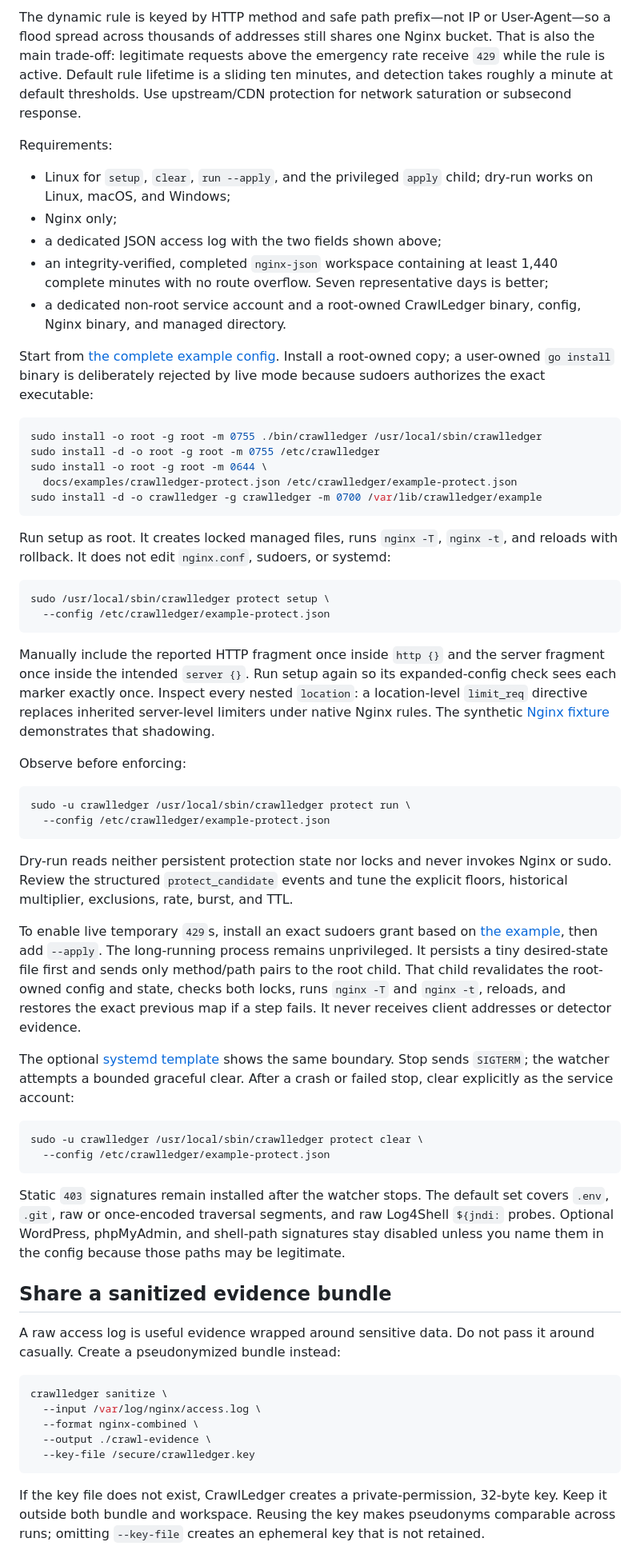
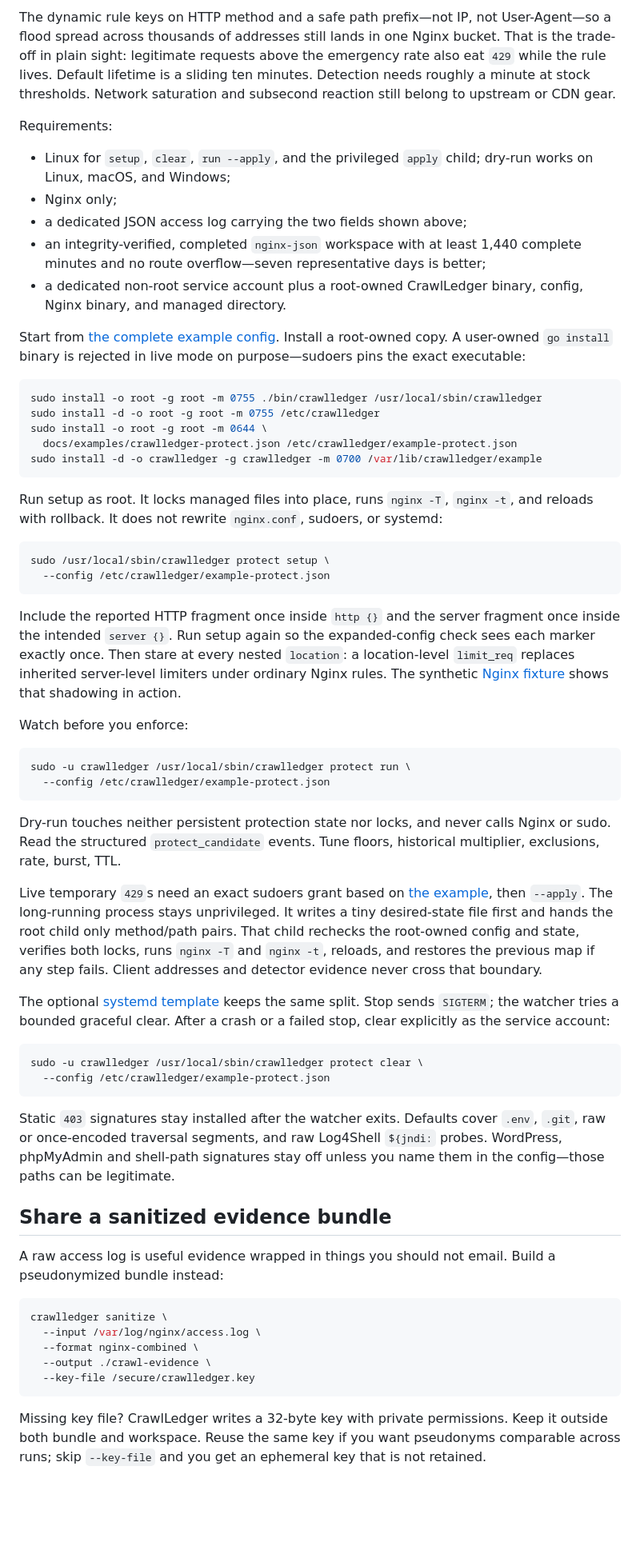
Before and after one commit to balyakin/crawlledger, a Markdown page: README.md, the part around one of its changes. Shown at 80% size. Rendered like a GitHub page; blank space fills up the shorter version.

Commit message:
docs: rephrase README in a livelier voice
Keep the same structure, commands, and technical facts while varying sentence rhythm and cutting sterile phrasing.

````diff
--- a/README.md
+++ b/README.md
@@ -239,27 +195,16 @@ two actions:
 
-The dynamic rule is keyed by HTTP method and safe path prefix—not IP or
-User-Agent—so a flood spread across thousands of addresses still shares one
-Nginx bucket. That is also the main trade-off: legitimate requests above the
-emergency rate receive `429` while the rule is active. Default rule lifetime
-is a sliding ten minutes, and detection takes roughly a minute at default
-thresholds. Use upstream/CDN protection for network saturation or subsecond
-response.
+The dynamic rule keys on HTTP method and a safe path prefix—not IP, not User-Agent—so a flood spread across thousands of addresses still lands in one Nginx bucket. That is the trade-off in plain sight: legitimate requests above the emergency rate also eat `429` while the rule lives. Default lifetime is a sliding ten minutes. Detection needs roughly a minute at stock thresholds. Network saturation and subsecond reaction still belong to upstream or CDN gear.
 
 Requirements:
 
-- Linux for `setup`, `clear`, `run --apply`, and the privileged `apply` child;
-  dry-run works on Linux, macOS, and Windows;
+- Linux for `setup`, `clear`, `run --apply`, and the privileged `apply` child; dry-run works on Linux, macOS, and Windows;
 - Nginx only;
-- a dedicated JSON access log with the two fields shown above;
-- an integrity-verified, completed `nginx-json` workspace containing at least
-  1,440 complete minutes with no route overflow. Seven representative days is
-  better;
-- a dedicated non-root service account and a root-owned CrawlLedger binary,
-  config, Nginx binary, and managed directory.
+- a dedicated JSON access log carrying the two fields shown above;
+- an integrity-verified, completed `nginx-json` workspace with at least 1,440 complete minutes and no route overflow—seven representative days is better;
+- a dedicated non-root service account plus a root-owned CrawlLedger binary, config, Nginx binary, and managed directory.
 
 Start from [the complete example config](docs/examples/crawlledger-protect.json).
-Install a root-owned copy; a user-owned `go install` binary is deliberately
-rejected by live mode because sudoers authorizes the exact executable:
+Install a root-owned copy. A user-owned `go install` binary is rejected in live mode on purpose—sudoers pins the exact executable:
 
 ```sh
 sudo install -o root -g root -m 0755 ./bin/crawlledger /usr/local/sbin/crawlledger
@@ -269,61 +214,42 @@ sudo install -o root -g root -m 0644 \
 sudo install -d -o crawlledger -g crawlledger -m 0700 /var/lib/crawlledger/example
 ```
 
-Run setup as root. It creates locked managed files, runs `nginx -T`,
-`nginx -t`, and reloads with rollback. It does not edit `nginx.conf`, sudoers,
-or systemd:
+Run setup as root. It locks managed files into place, runs `nginx -T`, `nginx -t`, and reloads with rollback. It does not rewrite `nginx.conf`, sudoers, or systemd:
 
 ```sh
 sudo /usr/local/sbin/crawlledger protect setup \
   --config /etc/crawlledger/example-protect.json
 ```
 
-Manually include the reported HTTP fragment once inside `http {}` and the
-server fragment once inside the intended `server {}`. Run setup again so its
-expanded-config check sees each marker exactly once. Inspect every nested
-`location`: a location-level `limit_req` directive replaces inherited
-server-level limiters under native Nginx rules. The synthetic
-[Nginx fixture](testdata/protect/nginx/README.md) demonstrates that shadowing.
+Include the reported HTTP fragment once inside `http {}` and the server fragment once inside the intended `server {}`. Run setup again so the expanded-config check sees each marker exactly once. Then stare at every nested `location`: a location-level `limit_req` replaces inherited server-level limiters under ordinary Nginx rules. The synthetic
+[Nginx fixture](testdata/protect/nginx/README.md) shows that shadowing in action.
 
-Observe before enforcing:
+Watch before you enforce:
 
 ```sh
 sudo -u crawlledger /usr/local/sbin/crawlledger protect run \
   --config /etc/crawlledger/example-protect.json
 ```
 
-Dry-run reads neither persistent protection state nor locks and never invokes
-Nginx or sudo. Review the structured `protect_candidate` events and tune the
-explicit floors, historical multiplier, exclusions, rate, burst, and TTL.
+Dry-run touches neither persistent protection state nor locks, and never calls Nginx or sudo. Read the structured `protect_candidate` events. Tune floors, historical multiplier, exclusions, rate, burst, TTL.
 
-To enable live temporary `429`s, install an exact sudoers grant based on
-[the example](docs/examples/crawlledger-protect.sudoers), then add `--apply`.
-The long-running process remains unprivileged. It persists a tiny desired-state
-file first and sends only method/path pairs to the root child. That child
-revalidates the root-owned config and state, checks both locks, runs
-`nginx -T` and `nginx -t`, reloads, and restores the exact previous map if a
-step fails. It never receives client addresses or detector evidence.
+Live temporary `429`s need an exact sudoers grant based on
+[the example](docs/examples/crawlledger-protect.sudoers), then `--apply`.
+The long-running process stays unprivileged. It writes a tiny desired-state file first and hands the root child only method/path pairs. That child rechecks the root-owned config and state, verifies both locks, runs `nginx -T` and `nginx -t`, reloads, and restores the previous map if any step fails. Client addresses and detector evidence never cross that boundary.
 
 The optional [systemd template](docs/examples/crawlledger-protect@.service)
-shows the same boundary. Stop sends `SIGTERM`; the watcher attempts a bounded
-graceful clear. After a crash or failed stop, clear explicitly as the service
-account:
+keeps the same split. Stop sends `SIGTERM`; the watcher tries a bounded graceful clear. After a crash or a failed stop, clear explicitly as the service account:
 
 ```sh
 sudo -u crawlledger /usr/local/sbin/crawlledger protect clear \
   --config /etc/crawlledger/example-protect.json
 ```
 
-Static `403` signatures remain installed after the watcher stops. The default
-set covers `.env`, `.git`, raw or once-encoded traversal segments, and raw
-Log4Shell `${jndi:` probes. Optional WordPress, phpMyAdmin, and shell-path
-signatures stay disabled unless you name them in the config because those
-paths may be legitimate.
+Static `403` signatures stay installed after the watcher exits. Defaults cover `.env`, `.git`, raw or once-encoded traversal segments, and raw Log4Shell `${jndi:` probes. WordPress, phpMyAdmin and shell-path signatures stay off unless you name them in the config—those paths can be legitimate.
 
 ## Share a sanitized evidence bundle
 
-A raw access log is useful evidence wrapped around sensitive data. Do not pass
-it around casually. Create a pseudonymized bundle instead:
+A raw access log is useful evidence wrapped in things you should not email. Build a pseudonymized bundle instead:
 
 ```sh
 crawlledger sanitize \
@@ -333,8 +259,5 @@ crawlledger sanitize \
   --key-file /secure/crawlledger.key
 ```
 
-If the key file does not exist, CrawlLedger creates a private-permission,
-32-byte key. Keep it outside both bundle and workspace. Reusing the key makes
-pseudonyms comparable across runs; omitting `--key-file` creates an ephemeral
-key that is not retained.
+Missing key file? CrawlLedger writes a 32-byte key with private permissions. Keep it outside both bundle and workspace. Reuse the same key if you want pseudonyms comparable across runs; skip `--key-file` and you get an ephemeral key that is not retained.
 
````
Also changed, not shown: other parts of README.md (+52 -116 lines).
